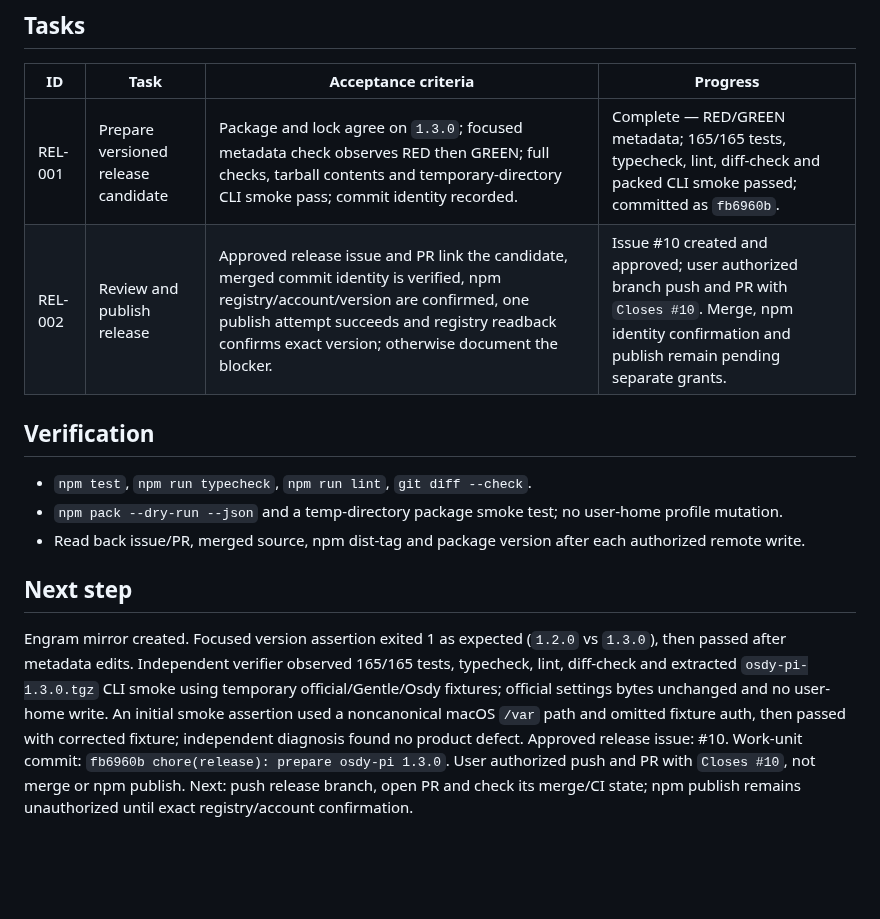
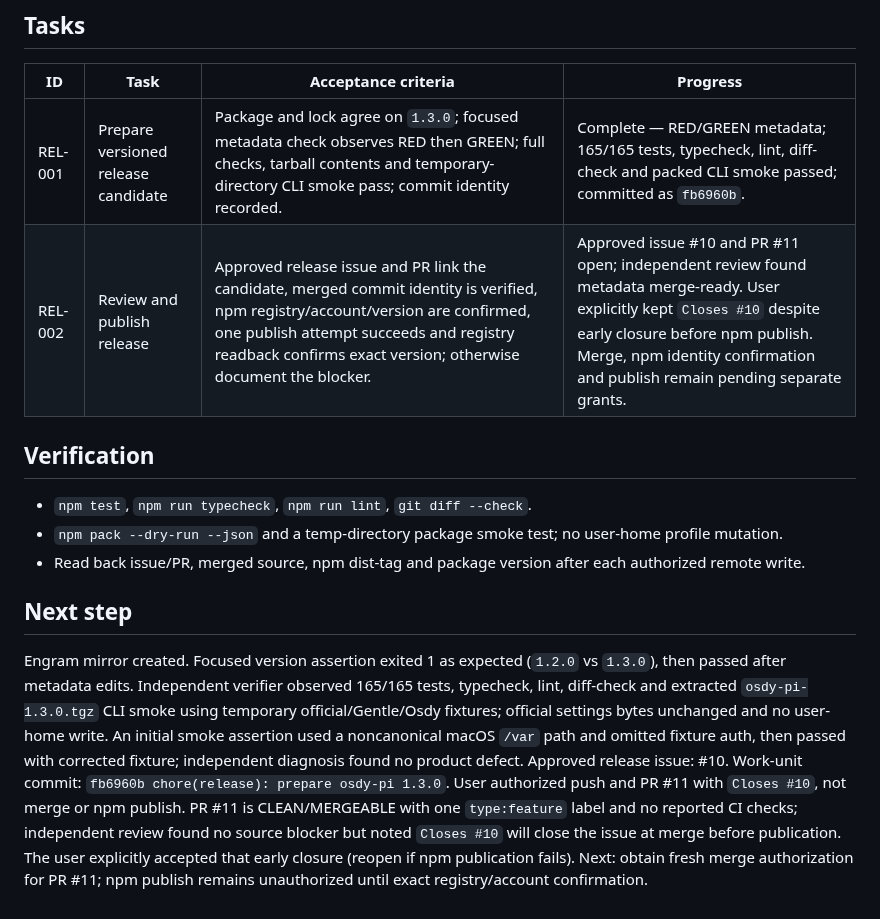
Before and after one commit to OsdyOrtiz/Osdy-Pi, a Markdown page: odd/tasks/release-osdy-pi-1-3-0.md, the part around the change. Drawn GitHub-style; blank space fills up the shorter version.

Commit message:
docs(odd): record release review decision

```diff
--- a/odd/tasks/release-osdy-pi-1-3-0.md
+++ b/odd/tasks/release-osdy-pi-1-3-0.md
@@ -30,7 +30,7 @@ Publish the portable isolated-profile setup and normal-Pi `osdy` launcher from r
 | ID | Task | Acceptance criteria | Progress |
 | --- | --- | --- | --- |
 | REL-001 | Prepare versioned release candidate | Package and lock agree on `1.3.0`; focused metadata check observes RED then GREEN; full checks, tarball contents and temporary-directory CLI smoke pass; commit identity recorded. | Complete — RED/GREEN metadata; 165/165 tests, typecheck, lint, diff-check and packed CLI smoke passed; committed as `fb6960b`. |
-| REL-002 | Review and publish release | Approved release issue and PR link the candidate, merged commit identity is verified, npm registry/account/version are confirmed, one publish attempt succeeds and registry readback confirms exact version; otherwise document the blocker. | Issue #10 created and approved; user authorized branch push and PR with `Closes #10`. Merge, npm identity confirmation and publish remain pending separate grants. |
+| REL-002 | Review and publish release | Approved release issue and PR link the candidate, merged commit identity is verified, npm registry/account/version are confirmed, one publish attempt succeeds and registry readback confirms exact version; otherwise document the blocker. | Approved issue #10 and PR #11 open; independent review found metadata merge-ready. User explicitly kept `Closes #10` despite early closure before npm publish. Merge, npm identity confirmation and publish remain pending separate grants. |
 
 ## Verification
 
@@ -40,4 +40,4 @@ Publish the portable isolated-profile setup and normal-Pi `osdy` launcher from r
 
 ## Next step
 
-Engram mirror created. Focused version assertion exited 1 as expected (`1.2.0` vs `1.3.0`), then passed after metadata edits. Independent verifier observed 165/165 tests, typecheck, lint, diff-check and extracted `osdy-pi-1.3.0.tgz` CLI smoke using temporary official/Gentle/Osdy fixtures; official settings bytes unchanged and no user-home write. An initial smoke assertion used a noncanonical macOS `/var` path and omitted fixture auth, then passed with corrected fixture; independent diagnosis found no product defect. Approved release issue: #10. Work-unit commit: `fb6960b chore(release): prepare osdy-pi 1.3.0`. User authorized push and PR with `Closes #10`, not merge or npm publish. Next: push release branch, open PR and check its merge/CI state; npm publish remains unauthorized until exact registry/account confirmation.
+Engram mirror created. Focused version assertion exited 1 as expected (`1.2.0` vs `1.3.0`), then passed after metadata edits. Independent verifier observed 165/165 tests, typecheck, lint, diff-check and extracted `osdy-pi-1.3.0.tgz` CLI smoke using temporary official/Gentle/Osdy fixtures; official settings bytes unchanged and no user-home write. An initial smoke assertion used a noncanonical macOS `/var` path and omitted fixture auth, then passed with corrected fixture; independent diagnosis found no product defect. Approved release issue: #10. Work-unit commit: `fb6960b chore(release): prepare osdy-pi 1.3.0`. User authorized push and PR #11 with `Closes #10`, not merge or npm publish. PR #11 is CLEAN/MERGEABLE with one `type:feature` label and no reported CI checks; independent review found no source blocker but noted `Closes #10` will close the issue at merge before publication. The user explicitly accepted that early closure (reopen if npm publication fails). Next: obtain fresh merge authorization for PR #11; npm publish remains unauthorized until exact registry/account confirmation.
```
